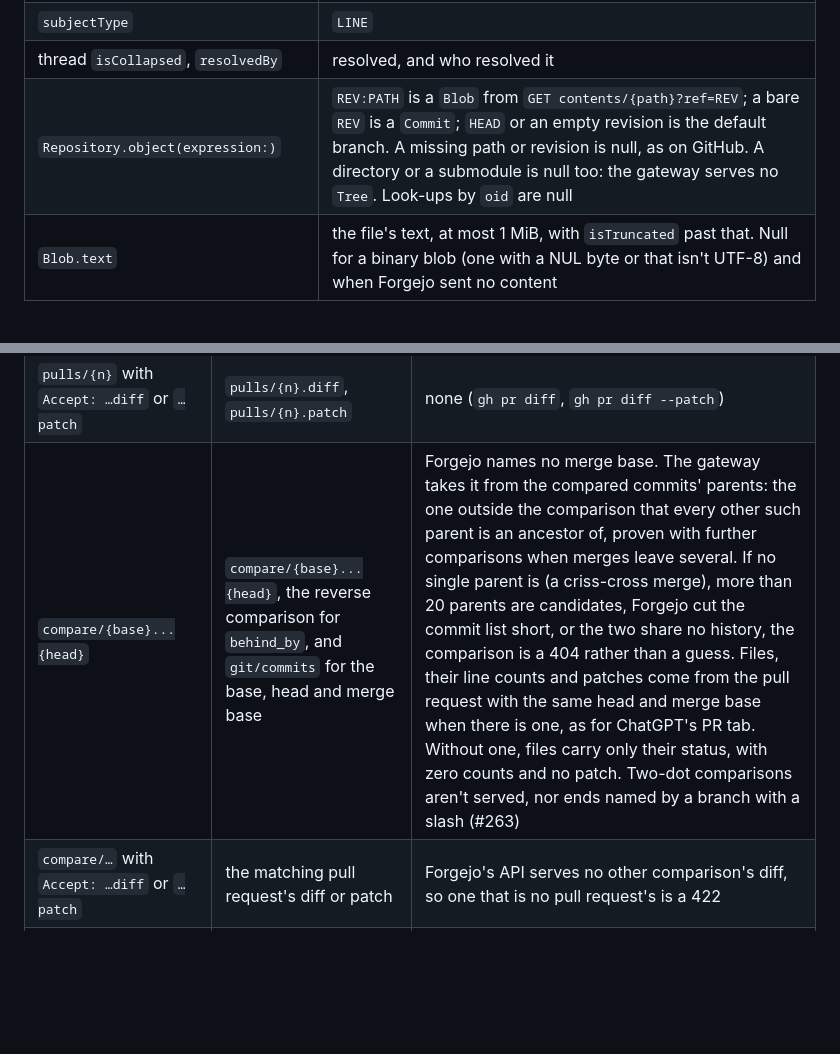
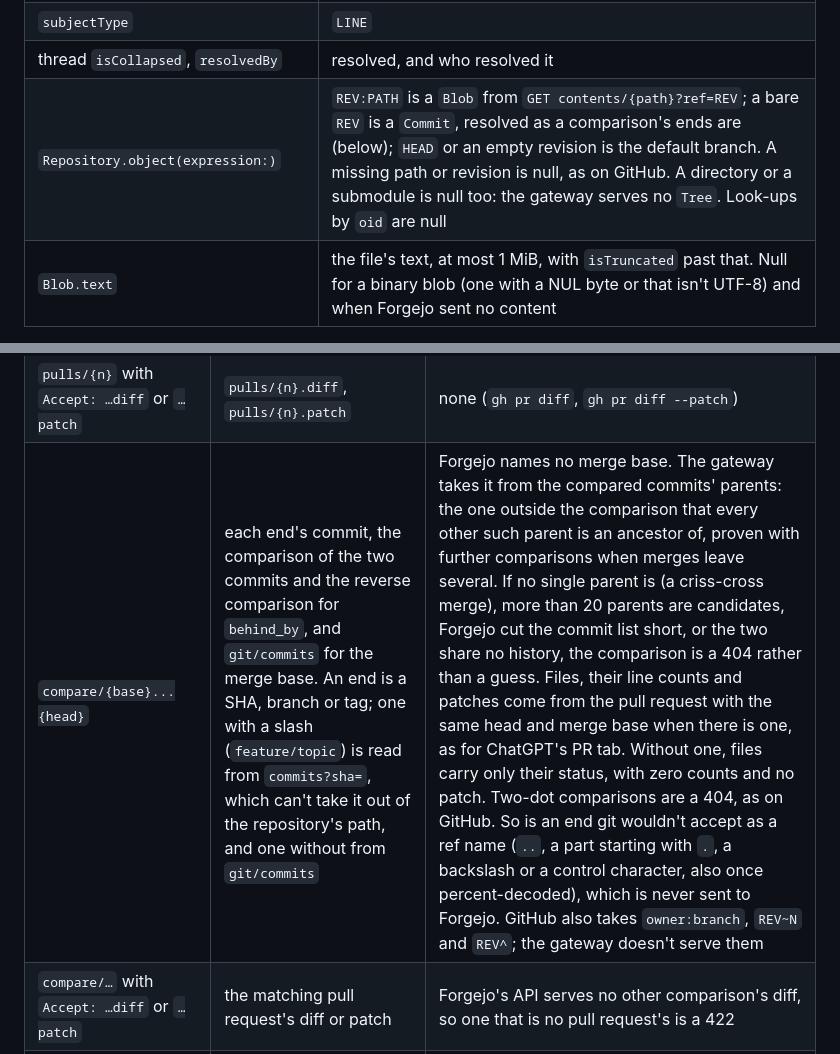
Before and after one commit to dirtydishes/gh-forgejo-shim, a Markdown page: docs/gateway/MAPPING.md, 2 parts joined by grey strips. Drawn GitHub-style; blank space fills up the shorter version.

Commit message:
docs(gateway): say which compare ends and revisions are served (parallax o1#2)
Co-Authored-By: Claude Opus 5.5 <noreply@anthropic.com>

```diff
--- a/docs/gateway/MAPPING.md
+++ b/docs/gateway/MAPPING.md
@@ -383,7 +383,7 @@ returns GitHub's empty or null value, never an error.
 | `startLine`, `originalStartLine`, thread `startDiffSide` | null: a Forgejo comment covers one line |
 | `subjectType` | `LINE` |
 | thread `isCollapsed`, `resolvedBy` | resolved, and who resolved it |
-| `Repository.object(expression:)` | `REV:PATH` is a `Blob` from `GET contents/{path}?ref=REV`; a bare `REV` is a `Commit`; `HEAD` or an empty revision is the default branch. A missing path or revision is null, as on GitHub. A directory or a submodule is null too: the gateway serves no `Tree`. Look-ups by `oid` are null |
+| `Repository.object(expression:)` | `REV:PATH` is a `Blob` from `GET contents/{path}?ref=REV`; a bare `REV` is a `Commit`, resolved as a comparison's ends are (below); `HEAD` or an empty revision is the default branch. A missing path or revision is null, as on GitHub. A directory or a submodule is null too: the gateway serves no `Tree`. Look-ups by `oid` are null |
 | `Blob.text` | the file's text, at most 1 MiB, with `isTruncated` past that. Null for a binary blob (one with a NUL byte or that isn't UTF-8) and when Forgejo sent no content |
 
 **REST.** Each route reads everything from Forgejo, then pages it as GitHub does: `per_page` (30
@@ -398,7 +398,7 @@ unless asked, at most 100), `page`, and a `Link` header when there is more than
 | `pulls/{n}/commits` | `pulls/{n}/commits` | oldest first, as on GitHub; Forgejo lists newest first |
 | `issues/{n}/comments` | `issues/{n}/comments` | none |
 | `pulls/{n}` with `Accept: …diff` or `…patch` | `pulls/{n}.diff`, `pulls/{n}.patch` | none (`gh pr diff`, `gh pr diff --patch`) |
-| `compare/{base}...{head}` | `compare/{base}...{head}`, the reverse comparison for `behind_by`, and `git/commits` for the base, head and merge base | Forgejo names no merge base. The gateway takes it from the compared commits' parents: the one outside the comparison that every other such parent is an ancestor of, proven with further comparisons when merges leave several. If no single parent is (a criss-cross merge), more than 20 parents are candidates, Forgejo cut the commit list short, or the two share no history, the comparison is a 404 rather than a guess. Files, their line counts and patches come from the pull request with the same head and merge base when there is one, as for ChatGPT's PR tab. Without one, files carry only their status, with zero counts and no patch. Two-dot comparisons aren't served, nor ends named by a branch with a slash (#263) |
+| `compare/{base}...{head}` | each end's commit, the comparison of the two commits and the reverse comparison for `behind_by`, and `git/commits` for the merge base. An end is a SHA, branch or tag; one with a slash (`feature/topic`) is read from `commits?sha=`, which can't take it out of the repository's path, and one without from `git/commits` | Forgejo names no merge base. The gateway takes it from the compared commits' parents: the one outside the comparison that every other such parent is an ancestor of, proven with further comparisons when merges leave several. If no single parent is (a criss-cross merge), more than 20 parents are candidates, Forgejo cut the commit list short, or the two share no history, the comparison is a 404 rather than a guess. Files, their line counts and patches come from the pull request with the same head and merge base when there is one, as for ChatGPT's PR tab. Without one, files carry only their status, with zero counts and no patch. Two-dot comparisons are a 404, as on GitHub. So is an end git wouldn't accept as a ref name (`..`, a part starting with `.`, a backslash or a control character, also once percent-decoded), which is never sent to Forgejo. GitHub also takes `owner:branch`, `REV~N` and `REV^`; the gateway doesn't serve them |
 | `compare/…` with `Accept: …diff` or `…patch` | the matching pull request's diff or patch | Forgejo's API serves no other comparison's diff, so one that is no pull request's is a 422 |
 | `contents/{path}?ref=` | `contents/{path}` | a file's base64 `content` up to 1 MiB; past that, `content` is empty and `encoding` is `none`, as on GitHub. With `Accept: application/vnd.github.object+json` a directory is one object with `entries`; with `…raw` a file is its bytes (`raw/{path}`). `url` points at the gateway; `git_url` is null, as the gateway serves no `git/blobs` |
 
```
